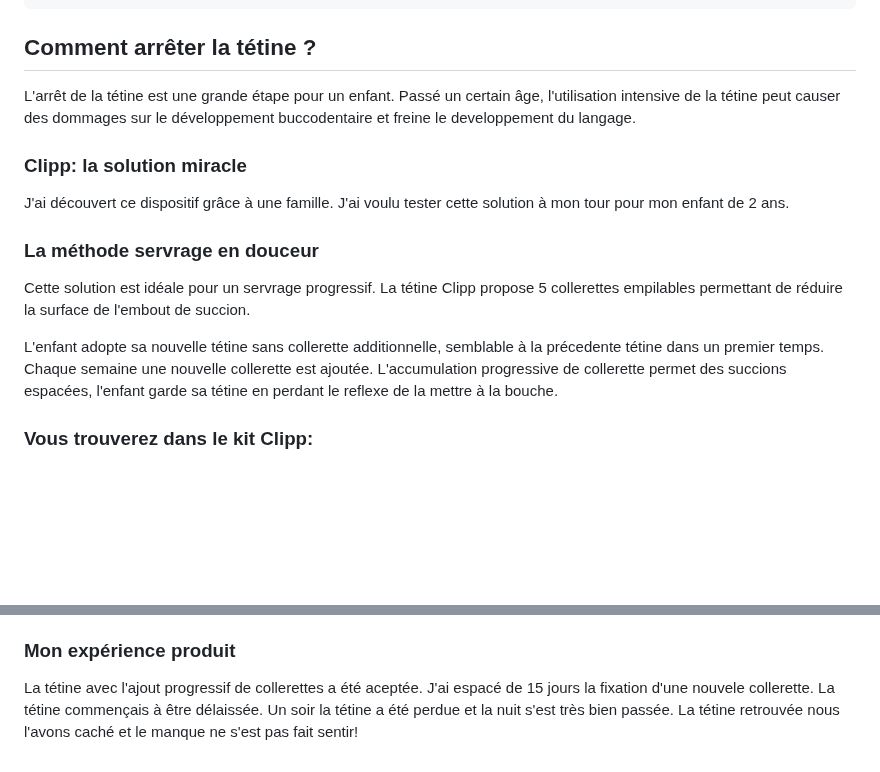
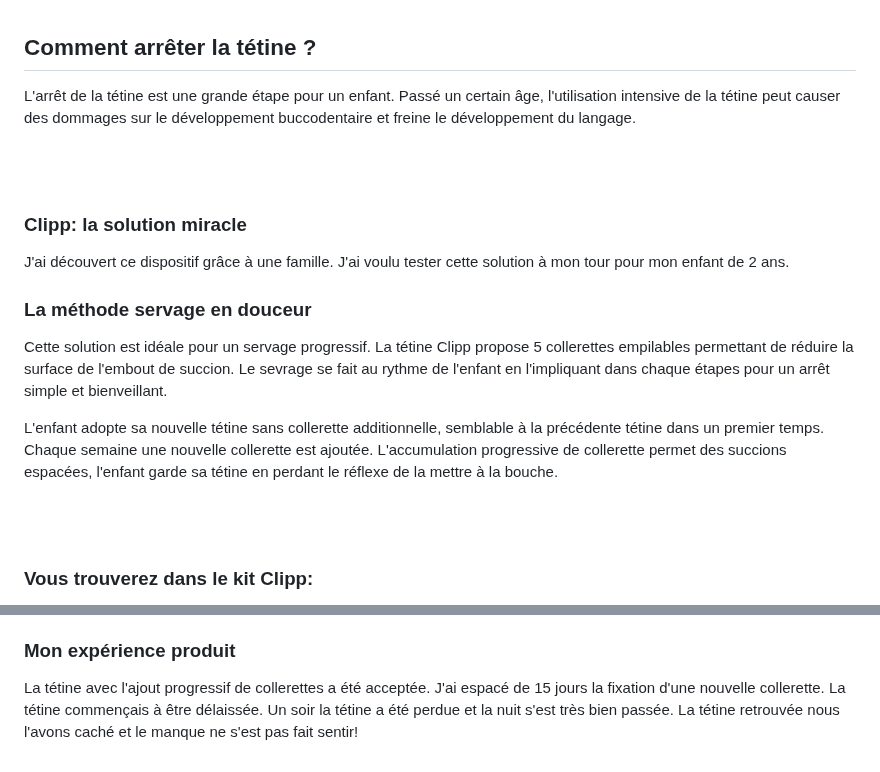
Before and after one commit to Celinahub/assmatprojet, a Markdown page: posts/selection-produits/clipp.md, 2 parts joined by grey strips. GitHub-like rendering; blank space fills up the shorter version.

Commit message:
actualisation articles clipp et potty and me

```diff
--- a/posts/selection-produits/clipp.md
+++ b/posts/selection-produits/clipp.md
@@ -57,13 +58,17 @@ jsonLd: >
 
 ## Comment arrêter la tétine ?
-L'arrêt de la tétine est une grande étape pour un enfant. Passé un certain âge, l'utilisation intensive de la tétine peut causer des dommages sur le développement buccodentaire et freine le developpement du langage.
+L'arrêt de la tétine est une grande étape pour un enfant. Passé un certain âge, l'utilisation intensive de la tétine peut causer des dommages sur le développement buccodentaire et freine le développement du langage.
+
+<br><br>
 
 ### Clipp: la solution miracle
 J'ai découvert ce dispositif grâce à une famille. J'ai voulu tester cette solution à mon tour pour mon enfant de 2 ans.
 
-### La méthode servrage en douceur
-Cette solution est idéale pour un servrage progressif. La tétine Clipp propose 5 collerettes empilables permettant de réduire la surface de l'embout de succion.
+### La méthode servage en douceur
+Cette solution est idéale pour un servage progressif. La tétine Clipp propose 5 collerettes empilables permettant de réduire la surface de l'embout de succion. Le sevrage se fait au rythme de l'enfant en l'impliquant dans chaque étapes pour un arrêt simple et bienveillant.
 
-L'enfant adopte sa nouvelle tétine sans collerette additionnelle, semblable à la précedente tétine dans un premier temps. Chaque semaine une nouvelle collerette est ajoutée. L'accumulation progressive de collerette permet des succions espacées, l'enfant garde sa tétine en perdant le reflexe de la mettre à la bouche.
+L'enfant adopte sa nouvelle tétine sans collerette additionnelle, semblable à la précédente tétine dans un premier temps. Chaque semaine une nouvelle collerette est ajoutée. L'accumulation progressive de collerette permet des succions espacées, l'enfant garde sa tétine en perdant le réflexe de la mettre à la bouche.
+
+<br><br>
 
 ### Vous trouverez dans le kit Clipp:
@@ -73,3 +86,3 @@ L'enfant adopte sa nouvelle tétine sans collerette additionnelle, semblable à
 
 ### Mon expérience produit
-La tétine avec l'ajout progressif de collerettes a été aceptée. J'ai espacé de 15 jours la fixation d'une nouvele collerette. La tétine commençais à être délaissée. Un soir la tétine a été perdue et la nuit s'est très bien passée. La tétine retrouvée nous l'avons caché et le manque ne s'est pas fait sentir!
+La tétine avec l'ajout progressif de collerettes a été acceptée. J'ai espacé de 15 jours la fixation d'une nouvelle collerette. La tétine commençais à être délaissée. Un soir la tétine a été perdue et la nuit s'est très bien passée. La tétine retrouvée nous l'avons caché et le manque ne s'est pas fait sentir!
```
Also changed, not shown: other parts of posts/selection-produits/clipp.md (+11 -2 lines), posts/hygiene-soins/acquisition-proprete.md (+14 -3 lines), posts/selection-produits/potty-and-me.md (added, +143 -0 lines).
